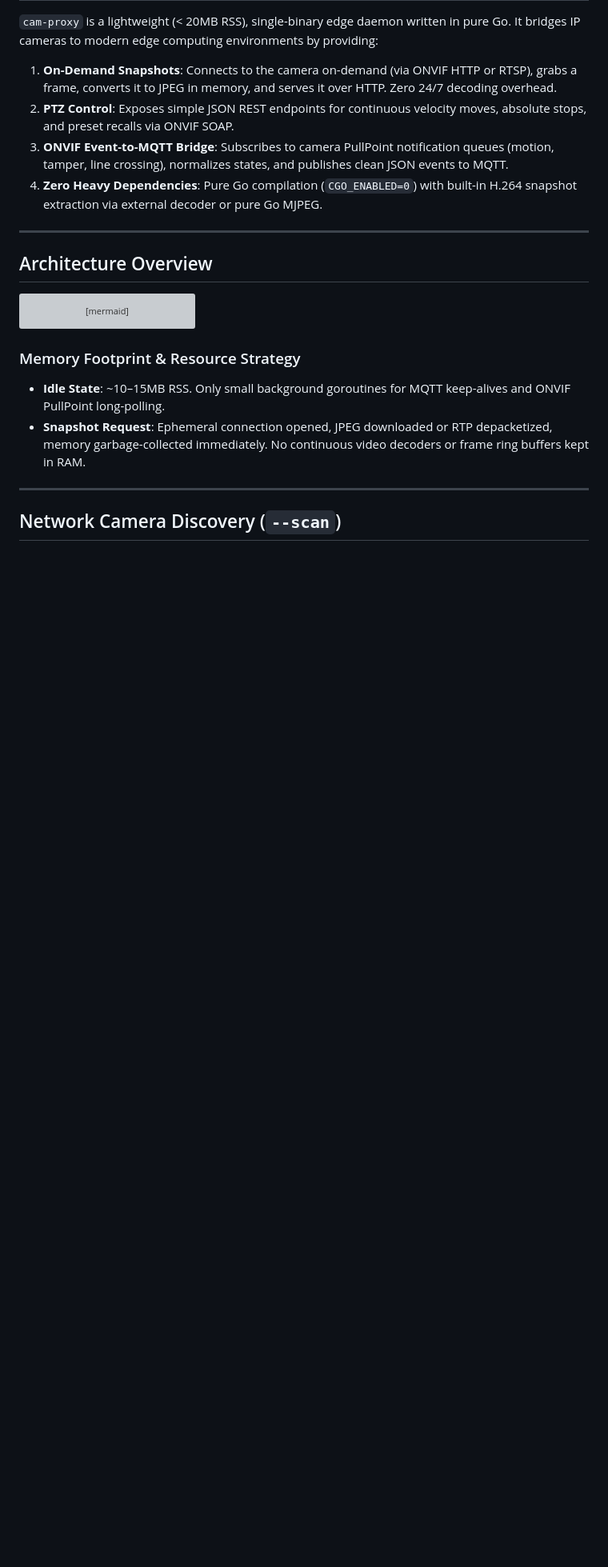
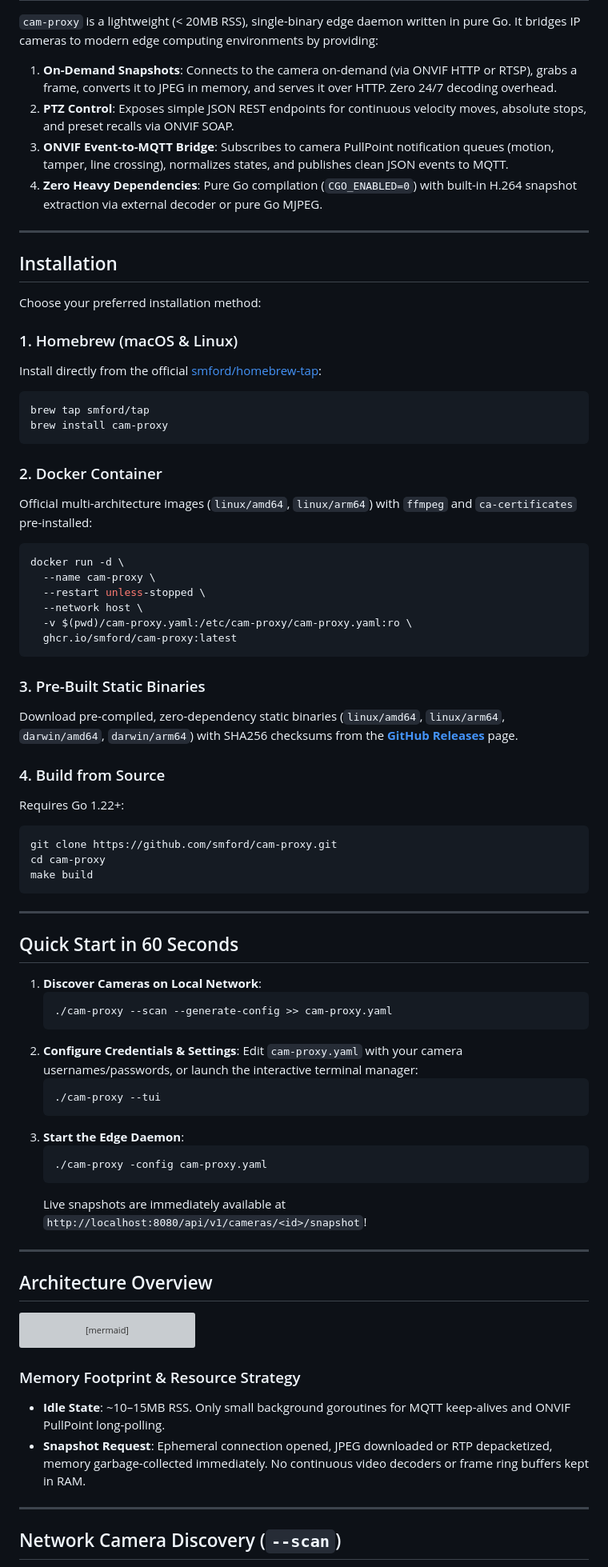
Before and after one commit to smford/cam-proxy, a Markdown page: README.md, the part around one of its changes. Shown at 80% size. GitHub-like rendering; blank space fills up the shorter version; grey boxes are pictures that could not be loaded.

Commit message:
docs: tidy installation instructions and move closer to top of README

````diff
--- a/README.md
+++ b/README.md
@@ -6,6 +6,60 @@
 2. **PTZ Control**: Exposes simple JSON REST endpoints for continuous velocity moves, absolute stops, and preset recalls via ONVIF SOAP.
 3. **ONVIF Event-to-MQTT Bridge**: Subscribes to camera PullPoint notification queues (motion, tamper, line crossing), normalizes states, and publishes clean JSON events to MQTT.
 4. **Zero Heavy Dependencies**: Pure Go compilation (`CGO_ENABLED=0`) with built-in H.264 snapshot extraction via external decoder or pure Go MJPEG.
+
+---
+
+## Installation
+
+Choose your preferred installation method:
+
+### 1. Homebrew (macOS & Linux)
+Install directly from the official [smford/homebrew-tap](https://github.com/smford/homebrew-tap):
+```bash
+brew tap smford/tap
+brew install cam-proxy
+```
+
+### 2. Docker Container
+Official multi-architecture images (`linux/amd64`, `linux/arm64`) with `ffmpeg` and `ca-certificates` pre-installed:
+```bash
+docker run -d \
+  --name cam-proxy \
+  --restart unless-stopped \
+  --network host \
+  -v $(pwd)/cam-proxy.yaml:/etc/cam-proxy/cam-proxy.yaml:ro \
+  ghcr.io/smford/cam-proxy:latest
+```
+
+### 3. Pre-Built Static Binaries
+Download pre-compiled, zero-dependency static binaries (`linux/amd64`, `linux/arm64`, `darwin/amd64`, `darwin/arm64`) with SHA256 checksums from the **[GitHub Releases](https://github.com/smford/cam-proxy/releases)** page.
+
+### 4. Build from Source
+Requires Go 1.22+:
+```bash
+git clone https://github.com/smford/cam-proxy.git
+cd cam-proxy
+make build
+```
+
+---
+
+## Quick Start in 60 Seconds
+
+1. **Discover Cameras on Local Network**:
+   ```bash
+   ./cam-proxy --scan --generate-config >> cam-proxy.yaml
+   ```
+2. **Configure Credentials & Settings**:
+   Edit `cam-proxy.yaml` with your camera usernames/passwords, or launch the interactive terminal manager:
+   ```bash
+   ./cam-proxy --tui
+   ```
+3. **Start the Edge Daemon**:
+   ```bash
+   ./cam-proxy -config cam-proxy.yaml
+   ```
+   Live snapshots are immediately available at `http://localhost:8080/api/v1/cameras/<id>/snapshot`!
 
 ---
 
````
Also changed, not shown: other parts of README.md (+13 -37 lines).
